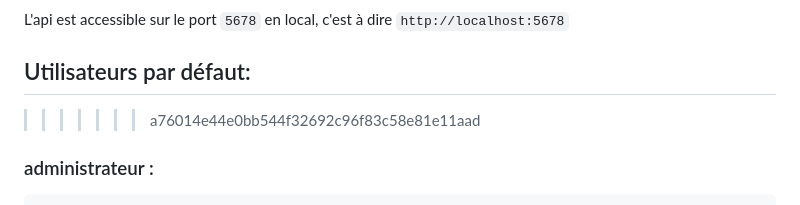
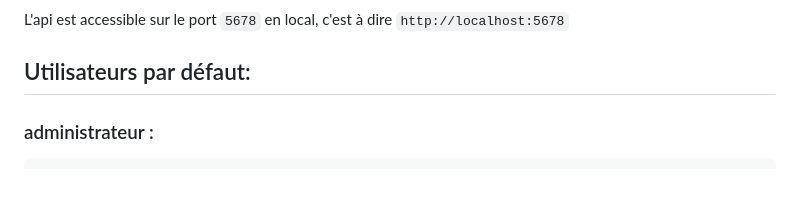
Before and after one commit to imene-yahiaoui/bill-app, a Markdown page: Billed-app-FR-Front/README.md, the part around the change. GitHub-like rendering.

````diff
--- a/Billed-app-FR-Front/README.md
+++ b/Billed-app-FR-Front/README.md
@@ -135,7 +135,7 @@ npm run run:dev
 L'api est accessible sur le port `5678` en local, c'est à dire `http://localhost:5678`
 
 ## Utilisateurs par défaut:
->>>>>>> a76014e44e0bb544f32692c96f83c58e81e11aad
+
 
 ### administrateur :
 ```
````
